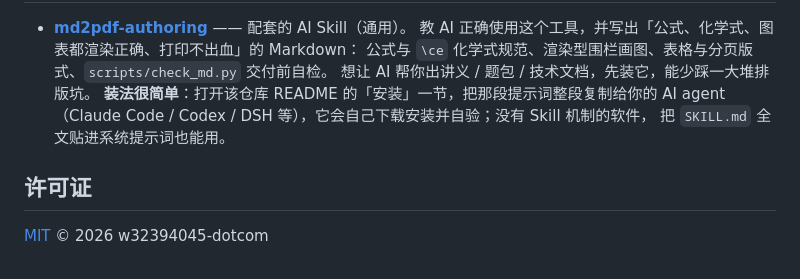
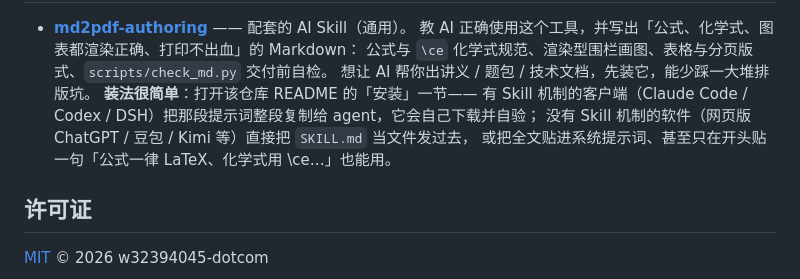
Before and after one commit to w32394045-dotcom/md2pdf, a Markdown page: README.md, the part around the change. Drawn GitHub-style.

Commit message:
docs: Skill 安装说明补上「把文件直接发给 AI」这条路

```diff
--- a/README.md
+++ b/README.md
@@ -68,9 +68,10 @@
   教 AI 正确使用这个工具，并写出「公式、化学式、图表都渲染正确、打印不出血」的 Markdown：
   公式与 `\ce` 化学式规范、渲染型围栏画图、表格与分页版式、`scripts/check_md.py` 交付前自检。
   想让 AI 帮你出讲义 / 题包 / 技术文档，先装它，能少踩一大堆排版坑。
-  **装法很简单**：打开该仓库 README 的「安装」一节，把那段提示词整段复制给你的 AI agent
-  （Claude Code / Codex / DSH 等），它会自己下载安装并自验；没有 Skill 机制的软件，
-  把 `SKILL.md` 全文贴进系统提示词也能用。
+  **装法很简单**：打开该仓库 README 的「安装」一节——
+  有 Skill 机制的客户端（Claude Code / Codex / DSH）把那段提示词整段复制给 agent，它会自己下载并自验；
+  没有 Skill 机制的软件（网页版 ChatGPT / 豆包 / Kimi 等）直接把 `SKILL.md` 当文件发过去，
+  或把全文贴进系统提示词、甚至只在开头贴一句「公式一律 LaTeX、化学式用 \ce…」也能用。
 
 ## 许可证
 
```
